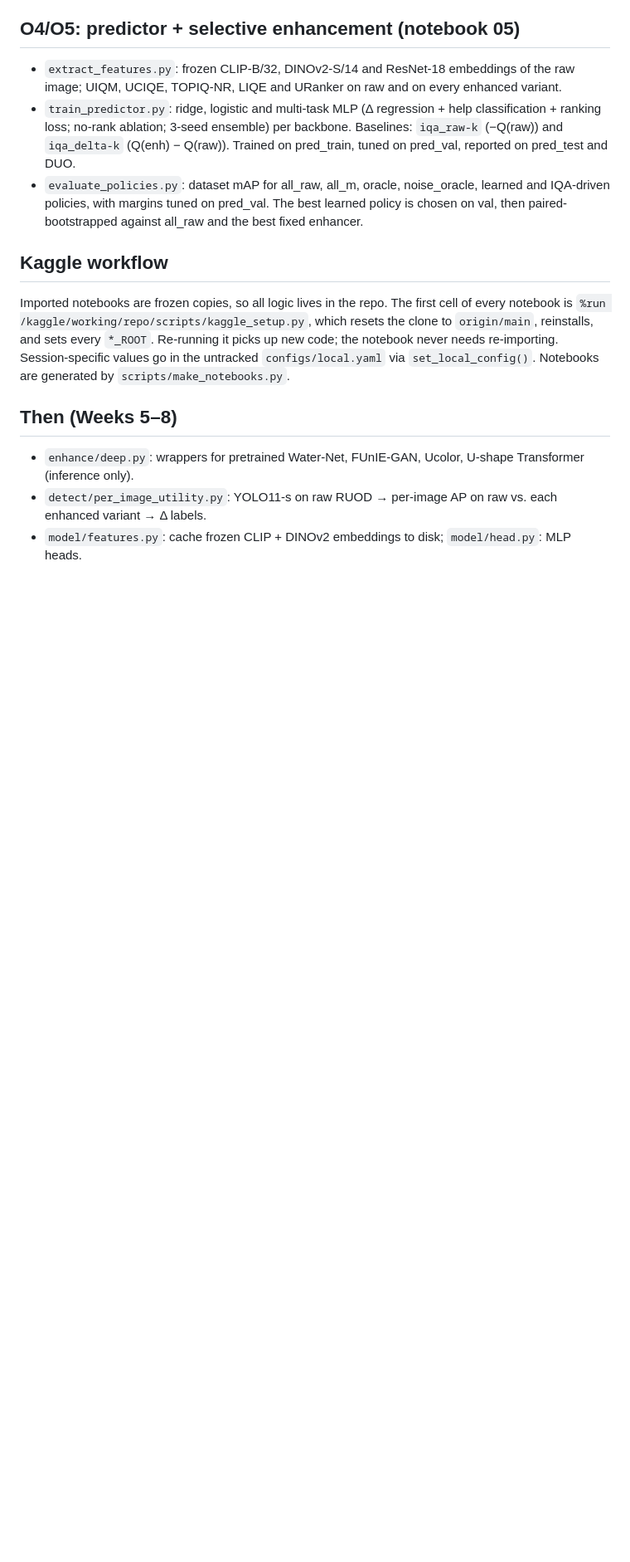
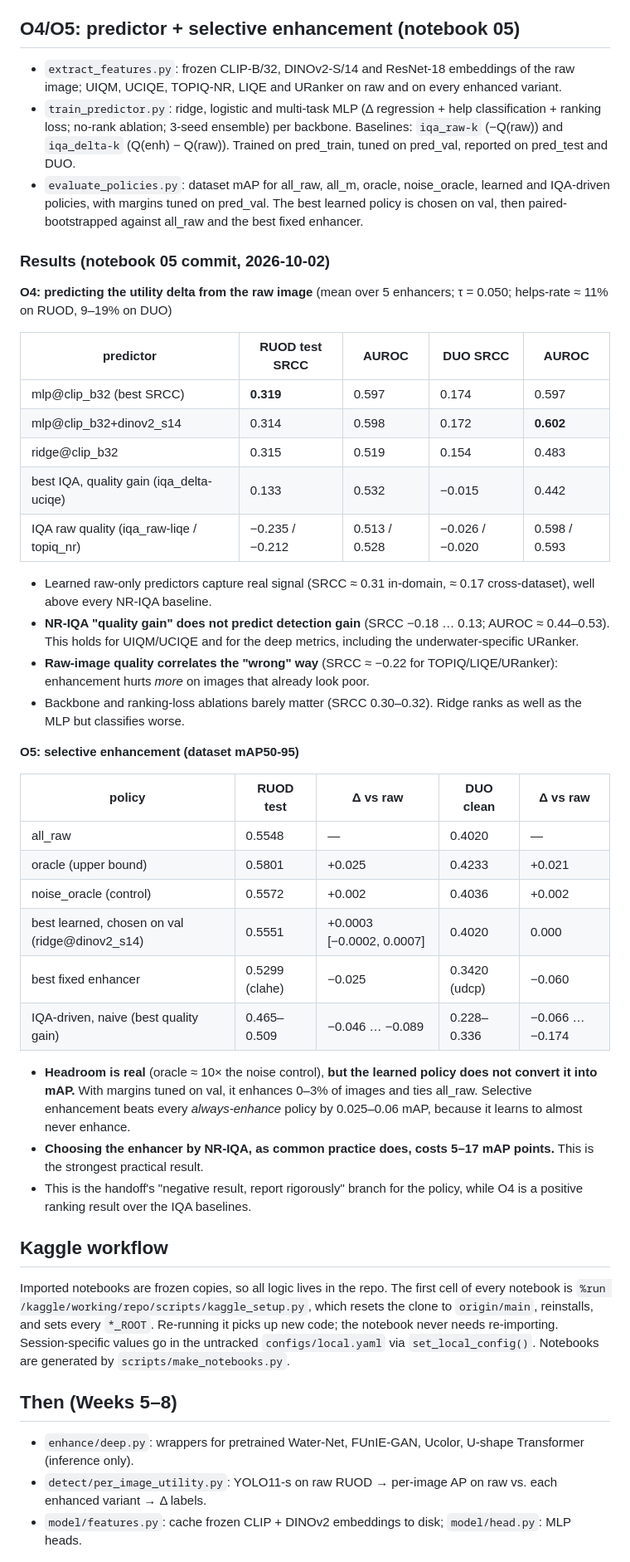
Before and after one commit to Banasri007/UW-detection-aware-iqa, a Markdown page: docs/NEXT_STEPS.md, the part around the change. Shown at 83% size. Rendered like a GitHub page; blank space fills up the shorter version.

Commit message:
Docs: O4/O5 results from notebook 05
Co-Authored-By: Claude Opus 5.5 <noreply@anthropic.com>

```diff
--- a/docs/NEXT_STEPS.md
+++ b/docs/NEXT_STEPS.md
@@ -100,6 +100,37 @@ Mean per-image AP50-95 and Δ vs raw. "helps"/"hurts" here means Δ>0 / Δ<0, **
 - `train_predictor.py`: ridge, logistic and multi-task MLP (Δ regression + help classification + ranking loss; no-rank ablation; 3-seed ensemble) per backbone. Baselines: `iqa_raw-k` (−Q(raw)) and `iqa_delta-k` (Q(enh) − Q(raw)). Trained on pred_train, tuned on pred_val, reported on pred_test and DUO.
 - `evaluate_policies.py`: dataset mAP for all_raw, all_m, oracle, noise_oracle, learned and IQA-driven policies, with margins tuned on pred_val. The best learned policy is chosen on val, then paired-bootstrapped against all_raw and the best fixed enhancer.
 
+### Results (notebook 05 commit, 2026-10-02)
+**O4: predicting the utility delta from the raw image** (mean over 5 enhancers; τ = 0.050; helps-rate ≈ 11% on RUOD, 9–19% on DUO)
+
+| predictor | RUOD test SRCC | AUROC | DUO SRCC | AUROC |
+|---|---|---|---|---|
+| mlp@clip_b32 (best SRCC) | **0.319** | 0.597 | 0.174 | 0.597 |
+| mlp@clip_b32+dinov2_s14 | 0.314 | 0.598 | 0.172 | **0.602** |
+| ridge@clip_b32 | 0.315 | 0.519 | 0.154 | 0.483 |
+| best IQA, quality gain (iqa_delta-uciqe) | 0.133 | 0.532 | −0.015 | 0.442 |
+| IQA raw quality (iqa_raw-liqe / topiq_nr) | −0.235 / −0.212 | 0.513 / 0.528 | −0.026 / −0.020 | 0.598 / 0.593 |
+
+- Learned raw-only predictors capture real signal (SRCC ≈ 0.31 in-domain, ≈ 0.17 cross-dataset), well above every NR-IQA baseline.
+- **NR-IQA "quality gain" does not predict detection gain** (SRCC −0.18 … 0.13; AUROC ≈ 0.44–0.53). This holds for UIQM/UCIQE and for the deep metrics, including the underwater-specific URanker.
+- **Raw-image quality correlates the "wrong" way** (SRCC ≈ −0.22 for TOPIQ/LIQE/URanker): enhancement hurts *more* on images that already look poor.
+- Backbone and ranking-loss ablations barely matter (SRCC 0.30–0.32). Ridge ranks as well as the MLP but classifies worse.
+
+**O5: selective enhancement (dataset mAP50-95)**
+
+| policy | RUOD test | Δ vs raw | DUO clean | Δ vs raw |
+|---|---|---|---|---|
+| all_raw | 0.5548 | — | 0.4020 | — |
+| oracle (upper bound) | 0.5801 | +0.025 | 0.4233 | +0.021 |
+| noise_oracle (control) | 0.5572 | +0.002 | 0.4036 | +0.002 |
+| best learned, chosen on val (ridge@dinov2_s14) | 0.5551 | +0.0003 [−0.0002, 0.0007] | 0.4020 | 0.000 |
+| best fixed enhancer | 0.5299 (clahe) | −0.025 | 0.3420 (udcp) | −0.060 |
+| IQA-driven, naive (best quality gain) | 0.465–0.509 | −0.046 … −0.089 | 0.228–0.336 | −0.066 … −0.174 |
+
+- **Headroom is real** (oracle ≈ 10× the noise control), **but the learned policy does not convert it into mAP.** With margins tuned on val, it enhances 0–3% of images and ties all_raw. Selective enhancement beats every *always-enhance* policy by 0.025–0.06 mAP, because it learns to almost never enhance.
+- **Choosing the enhancer by NR-IQA, as common practice does, costs 5–17 mAP points.** This is the strongest practical result.
+- This is the handoff's "negative result, report rigorously" branch for the policy, while O4 is a positive ranking result over the IQA baselines.
+
 ## Kaggle workflow
 Imported notebooks are frozen copies, so all logic lives in the repo. The first cell of every notebook is
 `%run /kaggle/working/repo/scripts/kaggle_setup.py`, which resets the clone to `origin/main`, reinstalls, and
```
